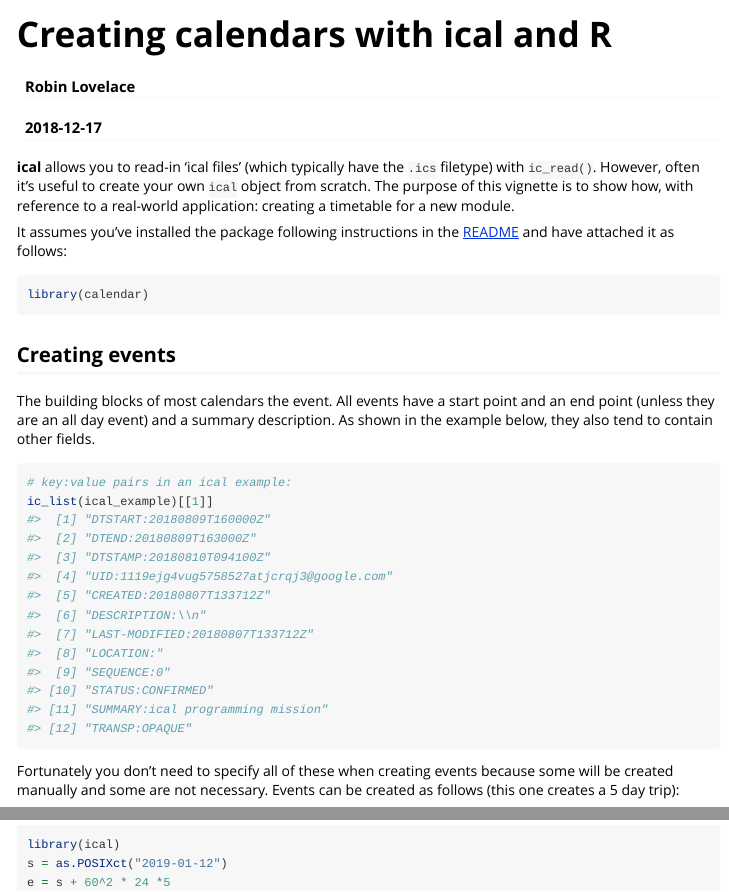
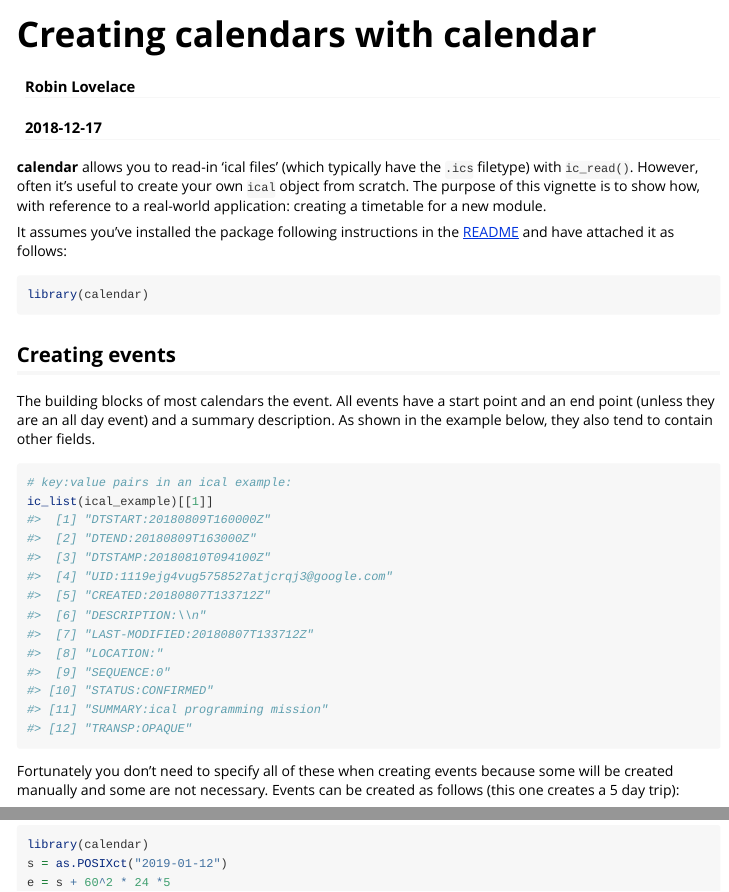
Before and after one commit to ATFutures/calendar, an R Markdown document (vignettes/ical-creating-calendars.Rmd): the page in a window 1100 px wide, from its top, and a second part further down, joined at a grey line. Rendered offline with R 4.5, knitr and Pandoc, with nearby package versions; code that draws random numbers runs with fixed seeds of ours.

Commit message:
Update vignette - more ical->calendar

````diff
--- a/vignettes/ical-creating-calendars.Rmd
+++ b/vignettes/ical-creating-calendars.Rmd
@@ -1,5 +1,5 @@
 ---
-title: "Creating calendars with ical and R"
+title: "Creating calendars with calendar"
 author: "Robin Lovelace"
 date: "`r Sys.Date()`"
 output: rmarkdown::html_vignette
@@ -16,7 +16,7 @@ knitr::opts_chunk$set(
 )
 ```
 
-**ical** allows you to read-in 'ical files' (which typically have the `.ics` filetype) with `ic_read()`.
+**calendar** allows you to read-in 'ical files' (which typically have the `.ics` filetype) with `ic_read()`.
 However, often it's useful to create your own `ical` object from scratch.
 The purpose of this vignette is to show how, with reference to a real-world application: creating a timetable for a new module.
 
@@ -42,7 +42,7 @@ Fortunately you don't need to specify all of these when creating events because
 Events can be created as follows (this one creates a 5 day trip):
 
 ```{r}
-library(ical)
+library(calendar)
 s = as.POSIXct("2019-01-12")
 e = s + 60^2 * 24 *5
 event = ic_event(start = s, end = e , summary = "Research trip")
````
Also changed, not shown: README.Rmd (+1 -1 lines).
